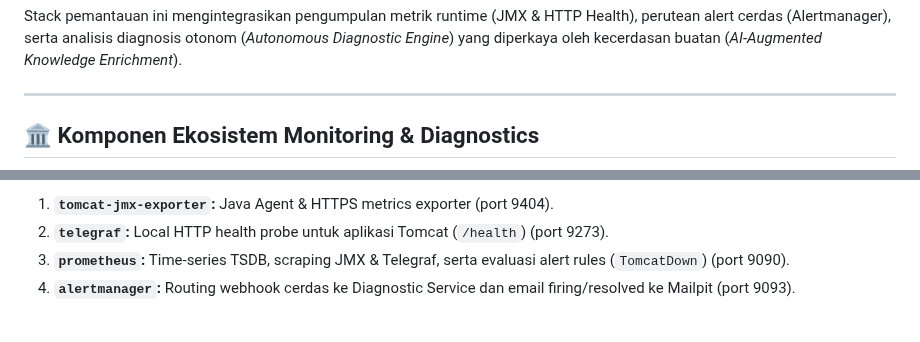
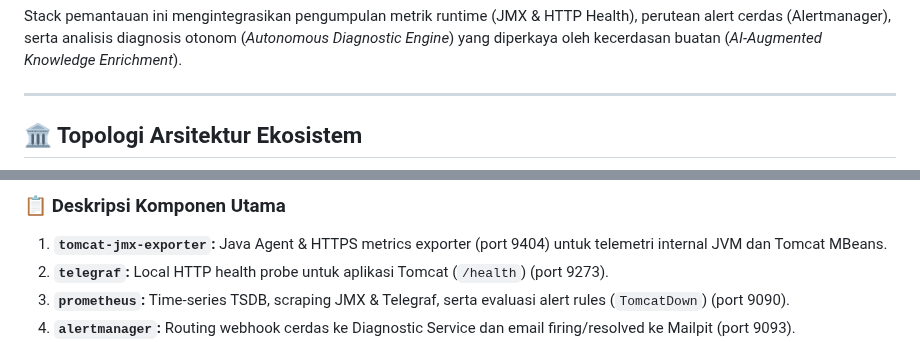
Before and after one commit to edkas07-oss/tomcat-monitoring, a Markdown page: README.md, 2 parts joined by grey strips. GitHub-like rendering; blank space fills up the shorter version.

````diff
--- a/README.md
+++ b/README.md
@@ -6,5 +6,5 @@ Stack pemantauan ini mengintegrasikan pengumpulan metrik runtime (JMX & HTTP Hea
 
 ---
 
-## 🏛️ Komponen Ekosistem Monitoring & Diagnostics
+## 🏛️ Topologi Arsitektur Ekosistem
 
@@ -35,6 +58,8 @@ Stack pemantauan ini mengintegrasikan pengumpulan metrik runtime (JMX & HTTP Hea
 ```
 
-1. **`tomcat-jmx-exporter`:** Java Agent & HTTPS metrics exporter (port 9404).
+### 📋 Deskripsi Komponen Utama
+
+1. **`tomcat-jmx-exporter`:** Java Agent & HTTPS metrics exporter (port 9404) untuk telemetri internal JVM dan Tomcat MBeans.
 2. **`telegraf`:** Local HTTP health probe untuk aplikasi Tomcat (`/health`) (port 9273).
 3. **`prometheus`:** Time-series TSDB, scraping JMX & Telegraf, serta evaluasi alert rules (`TomcatDown`) (port 9090).
 4. **`alertmanager`:** Routing webhook cerdas ke Diagnostic Service dan email firing/resolved ke Mailpit (port 9093).
````
Also changed, not shown: other parts of README.md (+46 -23 lines).
